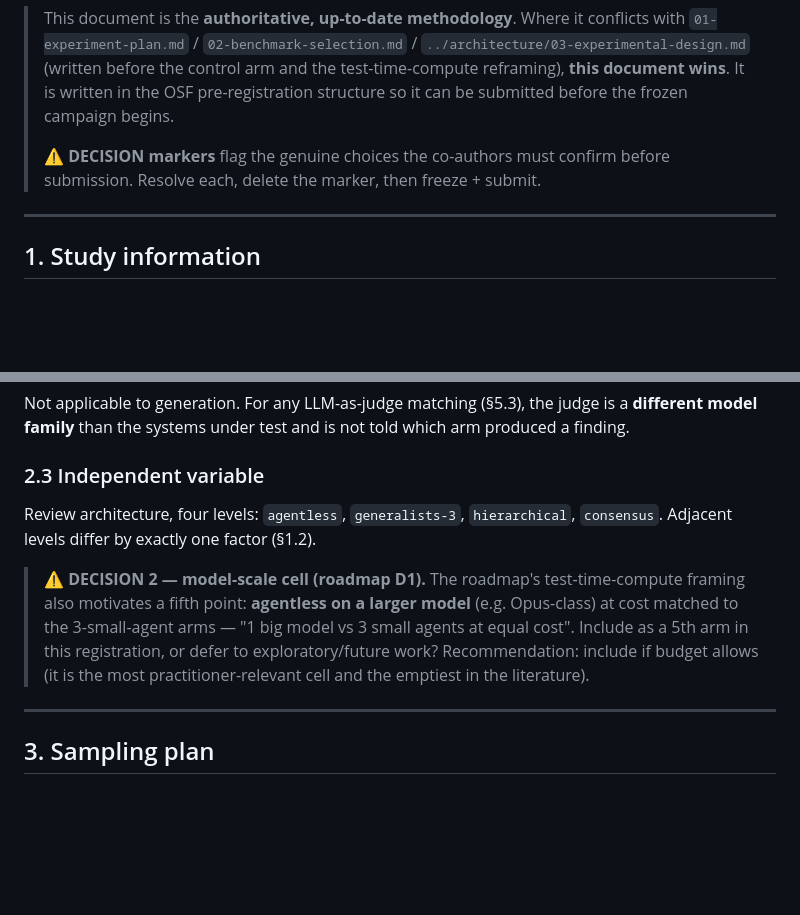
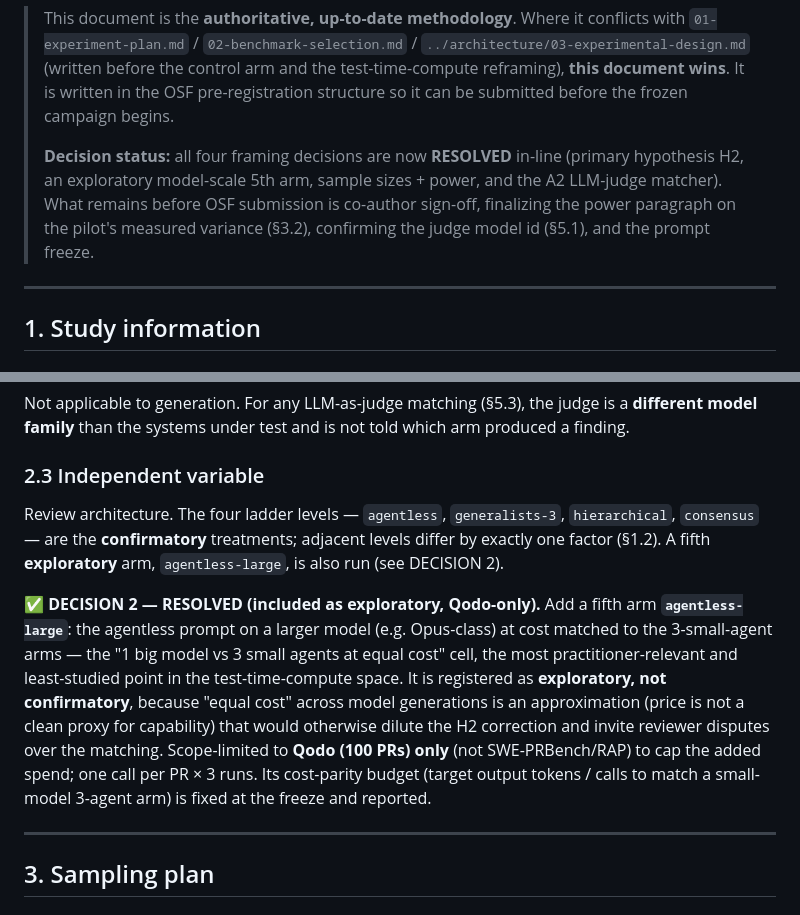
Before and after one commit to SharonHuang77/rap-review-research, a Markdown page: docs/experiment/04-preregistration.md, 2 parts joined by grey strips. Drawn GitHub-style; blank space fills up the shorter version.

```diff
--- a/docs/experiment/04-preregistration.md
+++ b/docs/experiment/04-preregistration.md
@@ -12,8 +12,11 @@
 > OSF pre-registration structure so it can be submitted before the frozen
 > campaign begins.
 >
-> **⚠ DECISION markers** flag the genuine choices the co-authors must confirm
-> before submission. Resolve each, delete the marker, then freeze + submit.
+> **Decision status:** all four framing decisions are now **RESOLVED** in-line
+> (primary hypothesis H2, an exploratory model-scale 5th arm, sample sizes +
+> power, and the A2 LLM-judge matcher). What remains before OSF submission is
+> co-author sign-off, finalizing the power paragraph on the pilot's measured
+> variance (§3.2), confirming the judge model id (§5.1), and the prompt freeze.
 
 ---
 
@@ -78,15 +86,22 @@ a **different model family** than the systems under test and is not told which
 arm produced a finding.
 
 ### 2.3 Independent variable
-Review architecture, four levels: `agentless`, `generalists-3`, `hierarchical`,
-`consensus`. Adjacent levels differ by exactly one factor (§1.2).
+Review architecture. The four ladder levels — `agentless`, `generalists-3`,
+`hierarchical`, `consensus` — are the **confirmatory** treatments; adjacent
+levels differ by exactly one factor (§1.2). A fifth **exploratory** arm,
+`agentless-large`, is also run (see DECISION 2).
 
-> **⚠ DECISION 2 — model-scale cell (roadmap D1).** The roadmap's test-time-compute
-> framing also motivates a fifth point: **agentless on a larger model** (e.g.
-> Opus-class) at cost matched to the 3-small-agent arms — "1 big model vs 3 small
-> agents at equal cost". Include as a 5th arm in this registration, or defer to
-> exploratory/future work? Recommendation: include if budget allows (it is the
-> most practitioner-relevant cell and the emptiest in the literature).
+**✅ DECISION 2 — RESOLVED (included as exploratory, Qodo-only).** Add a fifth arm
+**`agentless-large`**: the agentless prompt on a larger model (e.g. Opus-class)
+at cost matched to the 3-small-agent arms — the "1 big model vs 3 small agents at
+equal cost" cell, the most practitioner-relevant and least-studied point in the
+test-time-compute space. It is registered as **exploratory, not confirmatory**,
+because "equal cost" across model generations is an approximation (price is not a
+clean proxy for capability) that would otherwise dilute the H2 correction and
+invite reviewer disputes over the matching. Scope-limited to **Qodo (100 PRs)
+only** (not SWE-PRBench/RAP) to cap the added spend; one call per PR × 3 runs.
+Its cost-parity budget (target output tokens / calls to match a small-model
+3-agent arm) is fixed at the freeze and reported.
 
 ---
 
```
Also changed, not shown: other parts of docs/experiment/04-preregistration.md (+51 -29 lines).
